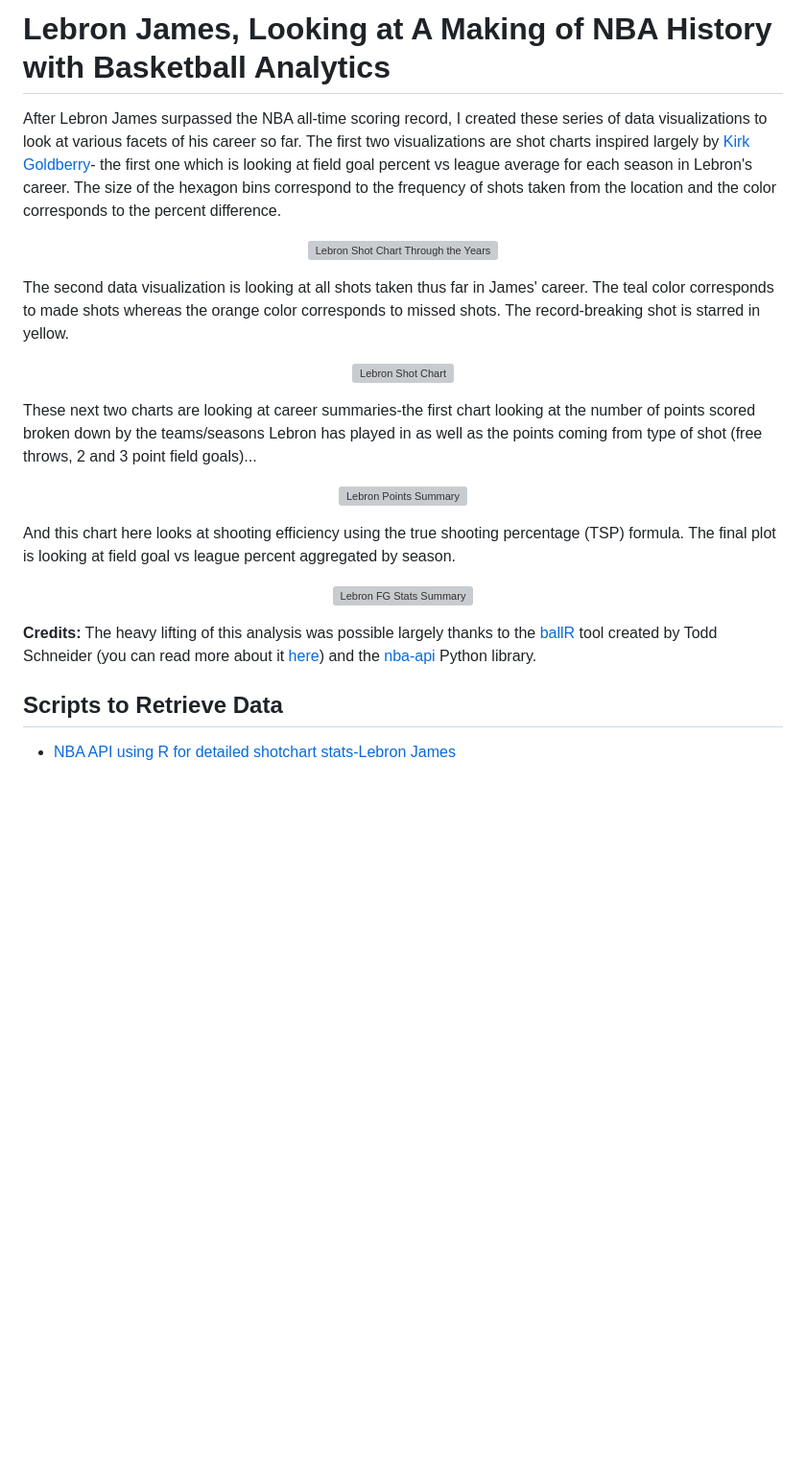
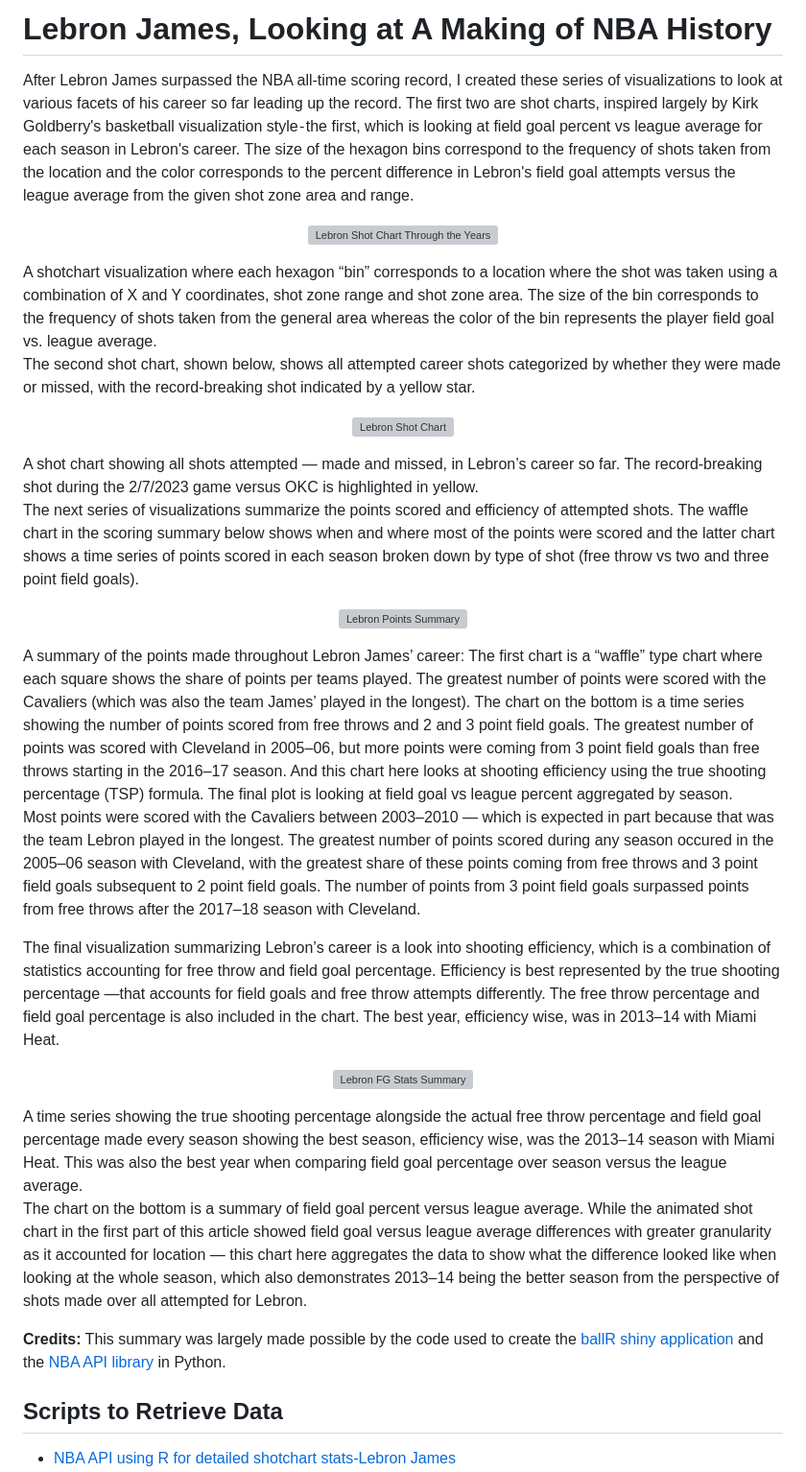
Before and after one commit to samiaab1990/data-visualizations, a Markdown page: Basketball/Lebron/README.md, the part around the change. Shown at 96% size. Drawn GitHub-style; blank space fills up the shorter version; grey boxes are pictures that could not be loaded.

```diff
--- a/Basketball/Lebron/README.md
+++ b/Basketball/Lebron/README.md
@@ -1,22 +1,31 @@
-# Lebron James, Looking at A Making of NBA History with Basketball Analytics
+# Lebron James, Looking at A Making of NBA History
 
-After Lebron James surpassed the NBA all-time scoring record, I created these series of data visualizations to look at various facets of his career so far. The first two visualizations are shot charts inspired largely by [Kirk Goldberry](https://twitter.com/kirkgoldsberry)- the first one which is looking at field goal percent vs league average for each season in Lebron's career. The size of the hexagon bins correspond to the frequency of shots taken from the location and the color corresponds to the percent difference.
+After Lebron James surpassed the NBA all-time scoring record, I created these series of visualizations to look at various facets of his career so far leading up the record. The first two are shot charts, inspired largely by Kirk Goldberry's basketball visualization style - the first, which is looking at field goal percent vs league average for each season in Lebron's career. The size of the hexagon bins correspond to the frequency of shots taken from the location and the color corresponds to the percent difference in Lebron's field goal attempts versus the league average from the given shot zone area and range.
 
 <p align = 'center'><img src='plots/lebron_gif.gif' alt='Lebron Shot Chart Through the Years' width='80%' height='80%'></p>
+<caption>A shotchart visualization where each hexagon “bin” corresponds to a location where the shot was taken using a combination of X and Y coordinates, shot zone range and shot zone area. The size of the bin corresponds to the frequency of shots taken from the general area whereas the color of the bin represents the player field goal vs. league average.</caption>
 
-The second data visualization is looking at all shots taken thus far in James' career. The teal color corresponds to made shots whereas the orange color corresponds to missed shots. The record-breaking shot is starred in yellow.
+The second shot chart, shown below, shows all attempted career shots categorized by whether they were made or missed, with the record-breaking shot indicated by a yellow star.
 
 <p align = 'center'><img src='plots/lebron_shot_chart.png' alt='Lebron Shot Chart' width='80%' height='80%'></p>
+<caption>A shot chart showing all shots attempted — made and missed, in Lebron’s career so far. The record-breaking shot during the 2/7/2023 game versus OKC is highlighted in yellow.</caption>
 
-These next two charts are looking at career summaries-the first chart looking at the number of points scored broken down by the teams/seasons Lebron has played in as well as the points coming from type of shot (free throws, 2 and 3 point field goals)...
+The next series of visualizations summarize the points scored and efficiency of attempted shots. The waffle chart in the scoring summary below shows when and where most of the points were scored and the latter chart shows a time series of points scored in each season broken down by type of shot (free throw vs two and three point field goals).
 
 <p align = 'center'><img src='plots/lebron_points_summary.png' alt='Lebron Points Summary' width='80%' height='80%'></p>
-
+<caption>A summary of the points made throughout Lebron James’ career: The first chart is a “waffle” type chart where each square shows the share of points per teams played. The greatest number of points were scored with the Cavaliers (which was also the team James’ played in the longest). The chart on the bottom is a time series showing the number of points scored from free throws and 2 and 3 point field goals. The greatest number of points was scored with Cleveland in 2005–06, but more points were coming from 3 point field goals than free throws starting in the 2016–17 season.</caption>
 And this chart here looks at shooting efficiency using the true shooting percentage (TSP) formula. The final plot is looking at field goal vs league percent aggregated by season.
 
+Most points were scored with the Cavaliers between 2003–2010 — which is expected in part because that was the team Lebron played in the longest. The greatest number of points scored during any season occured in the 2005–06 season with Cleveland, with the greatest share of these points coming from free throws and 3 point field goals subsequent to 2 point field goals. The number of points from 3 point field goals surpassed points from free throws after the 2017–18 season with Cleveland.
+
+The final visualization summarizing Lebron’s career is a look into shooting efficiency, which is a combination of statistics accounting for free throw and field goal percentage. Efficiency is best represented by the true shooting percentage —that accounts for field goals and free throw attempts differently. The free throw percentage and field goal percentage is also included in the chart. The best year, efficiency wise, was in 2013–14 with Miami Heat.
+
 <p align = 'center'><img src='plots/lebron_fg_stats_summary.png' alt='Lebron FG Stats Summary' width='80%' height='80%'></p>
+<caption>A time series showing the true shooting percentage alongside the actual free throw percentage and field goal percentage made every season showing the best season, efficiency wise, was the 2013–14 season with Miami Heat. This was also the best year when comparing field goal percentage over season versus the league average.</caption>
 
-<b>Credits:</b> The heavy lifting of this analysis was possible largely thanks to the [ballR](https://github.com/toddwschneider/ballr) tool created by Todd Schneider (you can read more about it [here](https://toddwschneider.com/posts/ballr-interactive-nba-shot-charts-with-r-and-shiny/)) and the [nba-api](https://github.com/swar/nba_api) Python library.
+The chart on the bottom is a summary of field goal percent versus league average. While the animated shot chart in the first part of this article showed field goal versus league average differences with greater granularity as it accounted for location — this chart here aggregates the data to show what the difference looked like when looking at the whole season, which also demonstrates 2013–14 being the better season from the perspective of shots made over all attempted for Lebron.
+
+<b>Credits:</b> This summary was largely made possible by the code used to create the [ballR shiny application](https://github.com/toddwschneider/ballr) and the [NBA API library](https://github.com/swar/nba_api) in Python.
 
 
 ## Scripts to Retrieve Data
```
